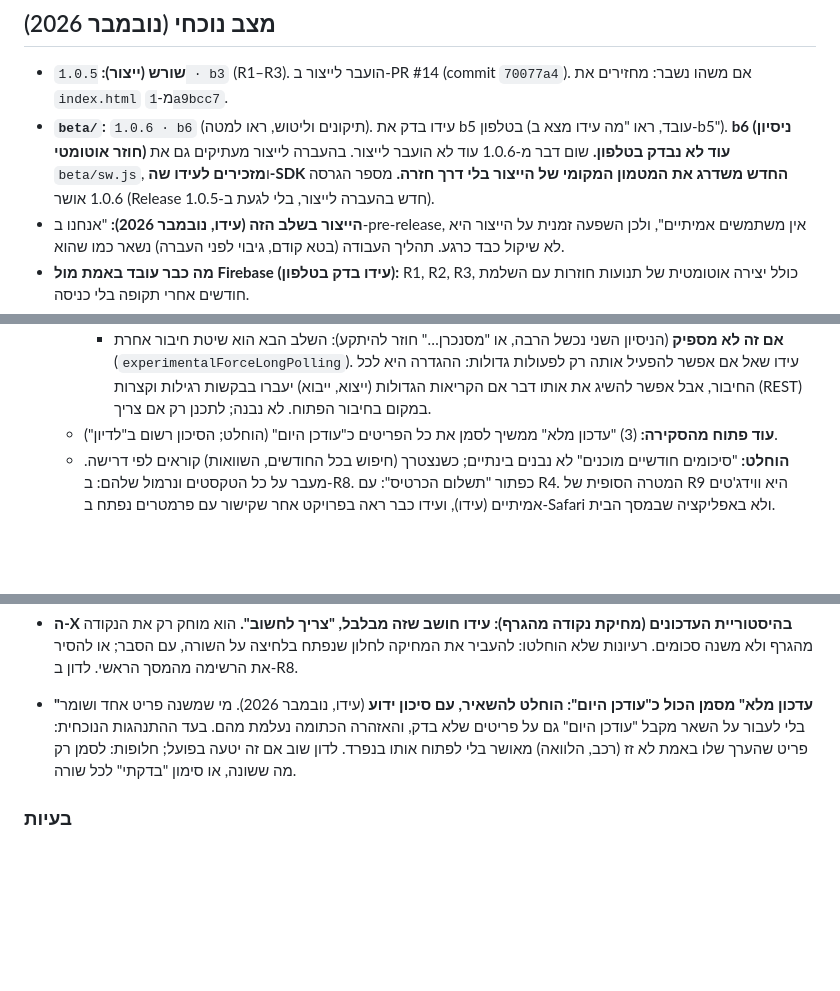
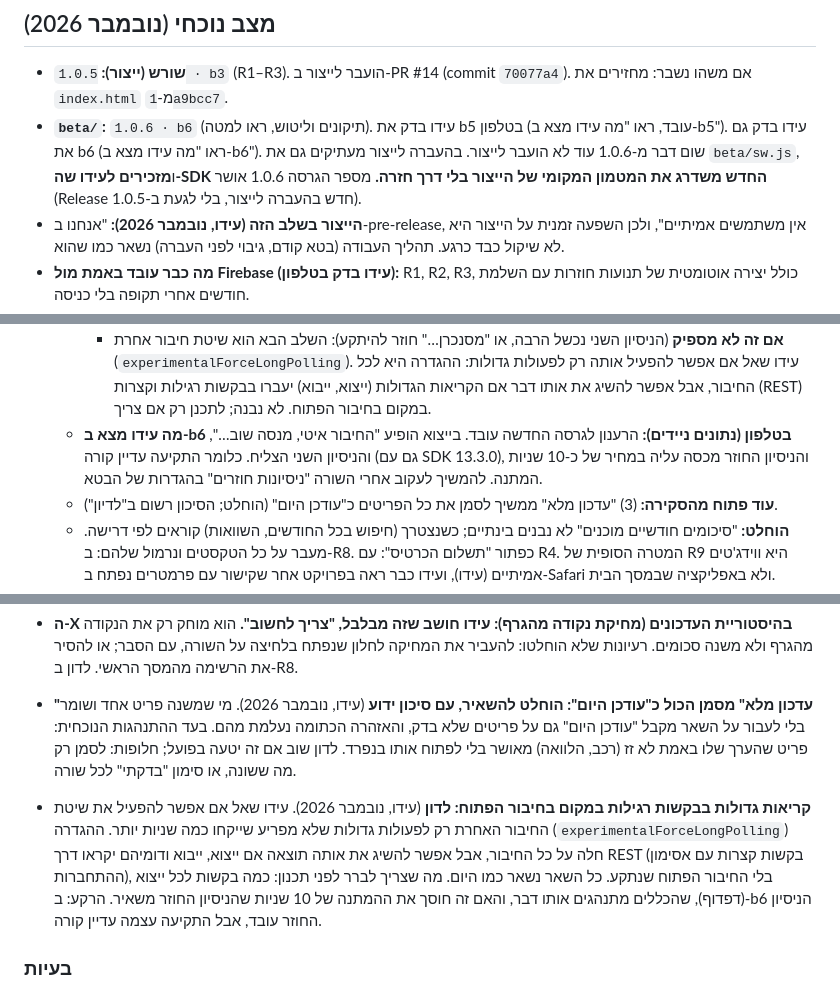
Before and after one commit to idoT10/FinanceTrack, a Markdown page: CLAUDE.md, 3 parts joined by grey strips. Rendered like a GitHub page; blank space fills up the shorter version.

Commit message:
תיעוד: מה נמצא ב-b6, ונקודה לדיון על קריאות גדולות בבקשות רגילות
Co-Authored-By: Claude Fable 5.2 <noreply@anthropic.com>
Claude-Session: https://claude.ai/code/session_01APauHj44m271gxjiLBPfsZ

```diff
--- a/CLAUDE.md
+++ b/CLAUDE.md
@@ -163,7 +163,7 @@
 ## מצב נוכחי (נובמבר 2026)
 
 - **שורש (ייצור):** `1.0.5 · b3` (R1–R3). הועבר לייצור ב-PR #14 (commit `70077a4`). אם משהו נשבר: מחזירים את `index.html` מ-`1a9bcc7`.
-- **`beta/`:** `1.0.6 · b6` (תיקונים וליטוש, ראו למטה). עידו בדק את b5 בטלפון (עובד, ראו "מה עידו מצא ב-b5"). **b6 (ניסיון חוזר אוטומטי) עוד לא נבדק בטלפון.** שום דבר מ-1.0.6 עוד לא הועבר לייצור. בהעברה לייצור מעתיקים גם את `beta/sw.js`, ו**מזכירים לעידו שה-SDK החדש משדרג את המטמון המקומי של הייצור בלי דרך חזרה.** מספר הגרסה 1.0.6 אושר (Release חדש בהעברה לייצור, בלי לגעת ב-1.0.5).
+- **`beta/`:** `1.0.6 · b6` (תיקונים וליטוש, ראו למטה). עידו בדק את b5 בטלפון (עובד, ראו "מה עידו מצא ב-b5"). עידו בדק גם את b6 (ראו "מה עידו מצא ב-b6"). שום דבר מ-1.0.6 עוד לא הועבר לייצור. בהעברה לייצור מעתיקים גם את `beta/sw.js`, ו**מזכירים לעידו שה-SDK החדש משדרג את המטמון המקומי של הייצור בלי דרך חזרה.** מספר הגרסה 1.0.6 אושר (Release חדש בהעברה לייצור, בלי לגעת ב-1.0.5).
 - **הייצור בשלב הזה (עידו, נובמבר 2026):** "אנחנו ב-pre-release, אין משתמשים אמיתיים", ולכן השפעה זמנית על הייצור היא לא שיקול כבד כרגע. תהליך העבודה (בטא קודם, גיבוי לפני העברה) נשאר כמו שהוא.
 - **מה כבר עובד באמת מול Firebase (עידו בדק בטלפון):** R1, R2, R3, כולל יצירה אוטומטית של תנועות חוזרות עם השלמת חודשים אחרי תקופה בלי כניסה.
 - **הצעדים הבאים (לפי סדר שעידו קבע):**
@@ -212,6 +212,7 @@
     - חל על: ייצוא, ייבוא (בדיקת מה קיים), מחיקת הכול, סטטיסטיקות, ספירת שימוש בקטגוריה. **לא חל** על שמירת תנועה ("מסנכרן…") ועל כלי הבטא.
     - ספירה בטלפון (`fin-retry-<ENV>`), מוצגת בהגדרות של הבטא: כמה פעמים נדרש ניסיון חוזר, כמה הצליחו ומתי האחרון. בדיקות: `tests/retry.test.js` (`window.__NET_WAIT` מקצר את ההמתנה בבדיקות).
     - **אם זה לא מספיק** (הניסיון השני נכשל הרבה, או "מסנכרן…" חוזר להיתקע): השלב הבא הוא שיטת חיבור אחרת (`experimentalForceLongPolling`). עידו שאל אם אפשר להפעיל אותה רק לפעולות גדולות: ההגדרה היא לכל החיבור, אבל אפשר להשיג את אותו דבר אם הקריאות הגדולות (ייצוא, ייבוא) יעברו בבקשות רגילות וקצרות (REST) במקום בחיבור הפתוח. לא נבנה; לתכנן רק אם צריך.
+  - **מה עידו מצא ב-b6 בטלפון (נתונים ניידים):** הרענון לגרסה החדשה עובד. בייצוא הופיע "החיבור איטי, מנסה שוב…", והניסיון השני הצליח. כלומר התקיעה עדיין קורה (גם עם SDK 13.3.0), והניסיון החוזר מכסה עליה במחיר של כ-10 שניות המתנה. להמשיך לעקוב אחרי השורה "ניסיונות חוזרים" בהגדרות של הבטא.
   - **עוד פתוח מהסקירה:** (3) "עדכון מלא" ממשיך לסמן את כל הפריטים כ"עודכן היום" (הוחלט; הסיכון רשום ב"לדיון").
   - **הוחלט:** "סיכומים חודשיים מוכנים" לא נבנים בינתיים; כשנצטרך (חיפוש בכל החודשים, השוואות) קוראים לפי דרישה. מעבר על כל הטקסטים ונרמול שלהם: ב-R8. כפתור "תשלום הכרטיס": עם R4. המטרה הסופית של R9 היא ווידג'טים אמיתיים (עידו), ועידו כבר ראה בפרויקט אחר שקישור עם פרמטרים נפתח ב-Safari ולא באפליקציה שבמסך הבית.
 - **R1, החלטות ומימוש:**
@@ -271,6 +272,8 @@
 
 - **"עדכון מלא" מסמן הכול כ"עודכן היום": הוחלט להשאיר, עם סיכון ידוע** (עידו, נובמבר 2026). מי שמשנה פריט אחד ושומר בלי לעבור על השאר מקבל "עודכן היום" גם על פריטים שלא בדק, והאזהרה הכתומה נעלמת מהם. בעד ההתנהגות הנוכחית: פריט שהערך שלו באמת לא זז (רכב, הלוואה) מאושר בלי לפתוח אותו בנפרד. לדון שוב אם זה יטעה בפועל; חלופות: לסמן רק מה ששונה, או סימון "בדקתי" לכל שורה.
 
+- **קריאות גדולות בבקשות רגילות במקום בחיבור הפתוח: לדון** (עידו, נובמבר 2026). עידו שאל אם אפשר להפעיל את שיטת החיבור האחרת רק לפעולות גדולות שלא מפריע שייקחו כמה שניות יותר. ההגדרה (`experimentalForceLongPolling`) חלה על כל החיבור, אבל אפשר להשיג את אותה תוצאה אם ייצוא, ייבוא ודומיהם יקראו דרך REST (בקשות קצרות עם אסימון ההתחברות), בלי החיבור הפתוח שנתקע. כל השאר נשאר כמו היום. מה שצריך לברר לפני תכנון: כמה בקשות לכל ייצוא (דפדוף), שהכללים מתנהגים אותו דבר, והאם זה חוסך את ההמתנה של 10 שניות שהניסיון החוזר משאיר. הרקע: ב-b6 הניסיון החוזר עובד, אבל התקיעה עצמה עדיין קורה.
+
 ### בעיות
 - **חיבור תקוע בנתונים ניידים (נובמבר 2026).** לפעמים, על נתונים ניידים, ייצוא מחכה ונכשל ב"אין חיבור" למרות שיש אינטרנט (אין תשובה מהשרת, לא שגיאה של Firebase); ניסיון שני מצליח. פעם גם "מסנכרן…" נתקע אחרי מצב טיסה. השערה: החיבור הארוך של Firestore נתקע ברשת סלולרית. **מה נעשה:** SDK 13.3.0 (b5) לא פתר; ניסיון חוזר אוטומטי אחרי 10 שניות (b6), עם ספירה בהגדרות של הבטא. **מה נשאר אם לא מספיק:** `experimentalForceLongPolling` (בבטא קודם), או קריאות גדולות דרך REST. לא ניתן לבדיקה אוטומטית מול רשת אמיתית.
 
```
